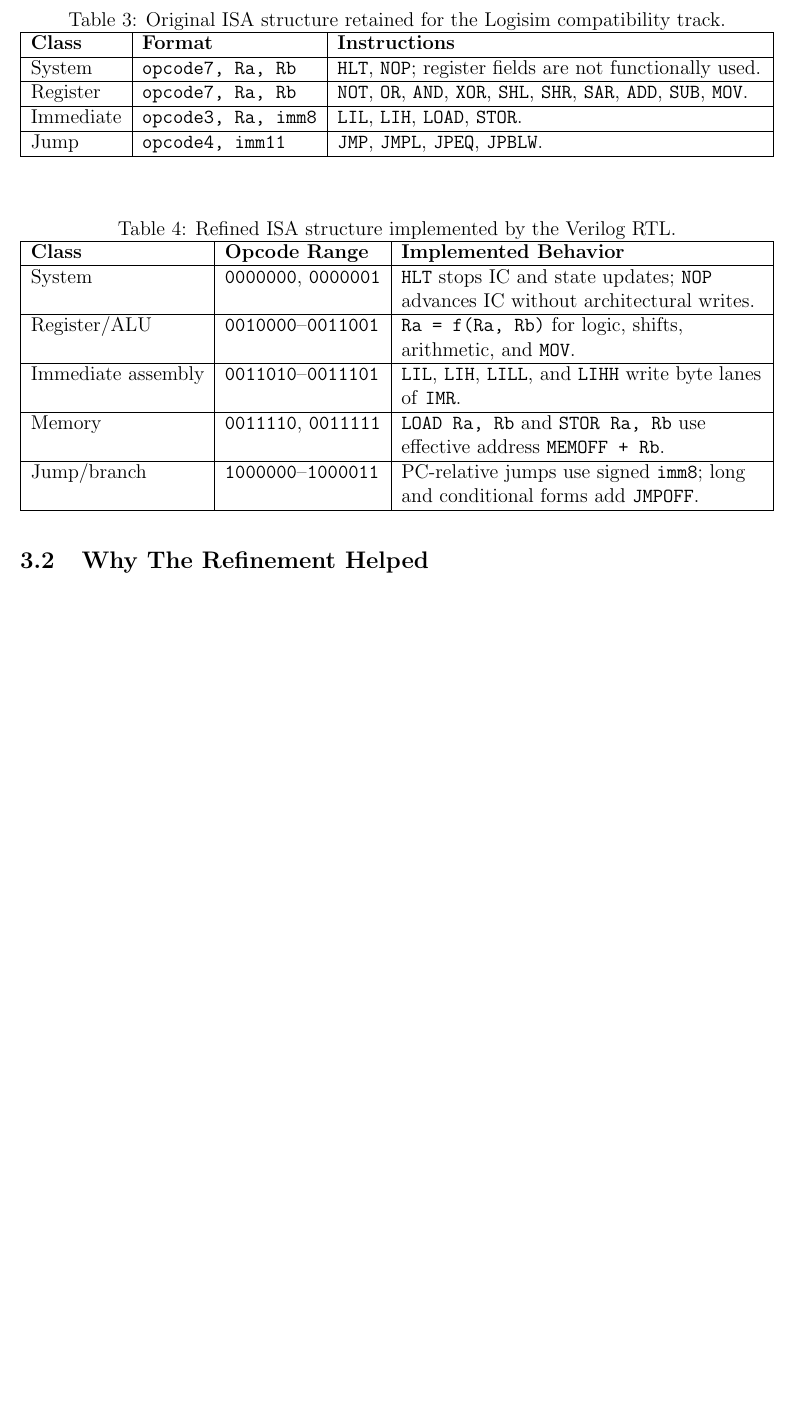
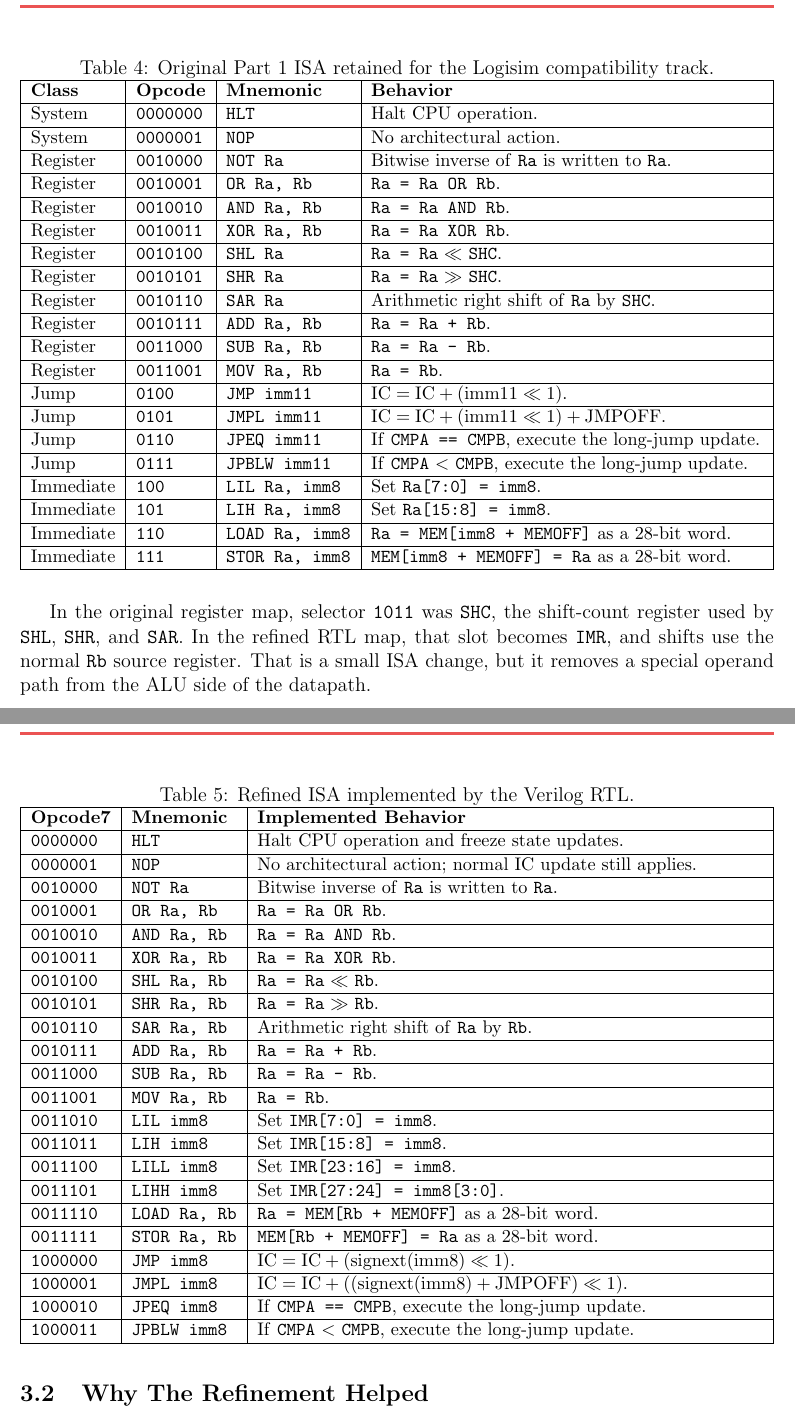
Before and after one commit to IsmailAlrida/amb-processor, a LaTeX paper (docs/report/report.tex): part of page 4 of 12 before the commit and two parts of pages 5 and 6 of 14 after it, the two joined at a grey line, cut so that both start at the same text, the shorter picture padded with empty space. Compiled offline with pdfLaTeX.

Commit message:
updated stuff

```diff
--- a/docs/report/report.tex
+++ b/docs/report/report.tex
@@ -211,11 +211,6 @@ Memory addressing also changed. The older ISA used \texttt{MEMOFF + imm8} for \t
 
 \begin{table}[H]
 \centering
-\caption{Original ISA structure retained for the Logisim compatibility track.}
-\begin{tabularx}{\linewidth}{|l|l|Y|}
+\caption{Instruction-format change from the original ISA to the RTL-facing ISA.}
+\begin{tabularx}{\linewidth}{|l|Y|Y|}
 \hline
-\textbf{Class} & \textbf{Format} & \textbf{Instructions} \\ \hline
-System & \texttt{opcode7, Ra, Rb} & \texttt{HLT}, \texttt{NOP}; register fields are not functionally used. \\ \hline
-Register & \texttt{opcode7, Ra, Rb} & \texttt{NOT}, \texttt{OR}, \texttt{AND}, \texttt{XOR}, \texttt{SHL}, \texttt{SHR}, \texttt{SAR}, \texttt{ADD}, \texttt{SUB}, \texttt{MOV}. \\ \hline
-Immediate & \texttt{opcode3, Ra, imm8} & \texttt{LIL}, \texttt{LIH}, \texttt{LOAD}, \texttt{STOR}. \\ \hline
-Jump & \texttt{opcode4, imm11} & \texttt{JMP}, \texttt{JMPL}, \texttt{JPEQ}, \texttt{JPBLW}. \\ \hline
@@ -224,16 +224,68 @@ Jump & \texttt{opcode4, imm11} & \texttt{JMP}, \texttt{JMPL}, \texttt{JPEQ}, \te
 
 \begin{table}[H]
 \centering
-\caption{Refined ISA structure implemented by the Verilog RTL.}
+\small
+\caption{Original Part 1 ISA retained for the Logisim compatibility track.}
+\begin{tabularx}{\linewidth}{|l|l|l|Y|}
+\hline
+\textbf{Class} & \textbf{Opcode} & \textbf{Mnemonic} & \textbf{Behavior} \\ \hline
+System & \texttt{0000000} & \texttt{HLT} & Halt CPU operation. \\ \hline
+System & \texttt{0000001} & \texttt{NOP} & No architectural action. \\ \hline
+Register & \texttt{0010000} & \texttt{NOT Ra} & Bitwise inverse of \texttt{Ra} is written to \texttt{Ra}. \\ \hline
+Register & \texttt{0010001} & \texttt{OR Ra, Rb} & \texttt{Ra = Ra OR Rb}. \\ \hline
+Register & \texttt{0010010} & \texttt{AND Ra, Rb} & \texttt{Ra = Ra AND Rb}. \\ \hline
+Register & \texttt{0010011} & \texttt{XOR Ra, Rb} & \texttt{Ra = Ra XOR Rb}. \\ \hline
+Register & \texttt{0010100} & \texttt{SHL Ra} & \texttt{Ra = Ra} $\ll$ \texttt{SHC}. \\ \hline
+Register & \texttt{0010101} & \texttt{SHR Ra} & \texttt{Ra = Ra} $\gg$ \texttt{SHC}. \\ \hline
+Register & \texttt{0010110} & \texttt{SAR Ra} & Arithmetic right shift of \texttt{Ra} by \texttt{SHC}. \\ \hline
+Register & \texttt{0010111} & \texttt{ADD Ra, Rb} & \texttt{Ra = Ra + Rb}. \\ \hline
+Register & \texttt{0011000} & \texttt{SUB Ra, Rb} & \texttt{Ra = Ra - Rb}. \\ \hline
+Register & \texttt{0011001} & \texttt{MOV Ra, Rb} & \texttt{Ra = Rb}. \\ \hline
+Jump & \texttt{0100} & \texttt{JMP imm11} & $\mathrm{IC} = \mathrm{IC} + (\mathrm{imm11} \ll 1)$. \\ \hline
+Jump & \texttt{0101} & \texttt{JMPL imm11} & $\mathrm{IC} = \mathrm{IC} + (\mathrm{imm11} \ll 1) + \mathrm{JMPOFF}$. \\ \hline
+Jump & \texttt{0110} & \texttt{JPEQ imm11} & If \texttt{CMPA == CMPB}, execute the long-jump update. \\ \hline
+Jump & \texttt{0111} & \texttt{JPBLW imm11} & If \texttt{CMPA} $<$ \texttt{CMPB}, execute the long-jump update. \\ \hline
+Immediate & \texttt{100} & \texttt{LIL Ra, imm8} & Set \texttt{Ra[7:0] = imm8}. \\ \hline
+Immediate & \texttt{101} & \texttt{LIH Ra, imm8} & Set \texttt{Ra[15:8] = imm8}. \\ \hline
+Immediate & \texttt{110} & \texttt{LOAD Ra, imm8} & \texttt{Ra = MEM[imm8 + MEMOFF]} as a 28-bit word. \\ \hline
+Immediate & \texttt{111} & \texttt{STOR Ra, imm8} & \texttt{MEM[imm8 + MEMOFF] = Ra} as a 28-bit word. \\ \hline
+\end{tabularx}
+\label{tab:old_isa_full}
+\end{table}
+
+In the original register map, selector \texttt{1011} was \texttt{SHC}, the shift-count register used by \texttt{SHL}, \texttt{SHR}, and \texttt{SAR}. In the refined RTL map, that slot becomes \texttt{IMR}, and shifts use the normal \texttt{Rb} source register. That is a small ISA change, but it removes a special operand path from the ALU side of the datapath.
+
+\begin{table}[H]
+\centering
+\small
+\caption{Refined ISA implemented by the Verilog RTL.}
 \begin{tabularx}{\linewidth}{|l|l|Y|}
 \hline
-\textbf{Class} & \textbf{Opcode Range} & \textbf{Implemented Behavior} \\ \hline
-System & \texttt{0000000}, \texttt{0000001} & \texttt{HLT} stops IC and state updates; \texttt{NOP} advances IC without architectural writes. \\ \hline
-Register/ALU & \texttt{0010000}--\texttt{0011001} & \texttt{Ra = f(Ra, Rb)} for logic, shifts, arithmetic, and \texttt{MOV}. \\ \hline
-Immediate assembly & \texttt{0011010}--\texttt{0011101} & \texttt{LIL}, \texttt{LIH}, \texttt{LILL}, and \texttt{LIHH} write byte lanes of \texttt{IMR}. \\ \hline
-Memory & \texttt{0011110}, \texttt{0011111} & \texttt{LOAD Ra, Rb} and \texttt{STOR Ra, Rb} use effective address \texttt{MEMOFF + Rb}. \\ \hline
-Jump/branch & \texttt{1000000}--\texttt{1000011} & PC-relative jumps use signed \texttt{imm8}; long and conditional forms add \texttt{JMPOFF}. \\ \hline
+\textbf{Opcode7} & \textbf{Mnemonic} & \textbf{Implemented Behavior} \\ \hline
+\texttt{0000000} & \texttt{HLT} & Halt CPU operation and freeze state updates. \\ \hline
+\texttt{0000001} & \texttt{NOP} & No architectural action; normal IC update still applies. \\ \hline
+\texttt{0010000} & \texttt{NOT Ra} & Bitwise inverse of \texttt{Ra} is written to \texttt{Ra}. \\ \hline
+\texttt{0010001} & \texttt{OR Ra, Rb} & \texttt{Ra = Ra OR Rb}. \\ \hline
+\texttt{0010010} & \texttt{AND Ra, Rb} & \texttt{Ra = Ra AND Rb}. \\ \hline
+\texttt{0010011} & \texttt{XOR Ra, Rb} & \texttt{Ra = Ra XOR Rb}. \\ \hline
+\texttt{0010100} & \texttt{SHL Ra, Rb} & \texttt{Ra = Ra} $\ll$ \texttt{Rb}. \\ \hline
+\texttt{0010101} & \texttt{SHR Ra, Rb} & \texttt{Ra = Ra} $\gg$ \texttt{Rb}. \\ \hline
+\texttt{0010110} & \texttt{SAR Ra, Rb} & Arithmetic right shift of \texttt{Ra} by \texttt{Rb}. \\ \hline
+\texttt{0010111} & \texttt{ADD Ra, Rb} & \texttt{Ra = Ra + Rb}. \\ \hline
+\texttt{0011000} & \texttt{SUB Ra, Rb} & \texttt{Ra = Ra - Rb}. \\ \hline
+\texttt{0011001} & \texttt{MOV Ra, Rb} & \texttt{Ra = Rb}. \\ \hline
+\texttt{0011010} & \texttt{LIL imm8} & Set \texttt{IMR[7:0] = imm8}. \\ \hline
+\texttt{0011011} & \texttt{LIH imm8} & Set \texttt{IMR[15:8] = imm8}. \\ \hline
+\texttt{0011100} & \texttt{LILL imm8} & Set \texttt{IMR[23:16] = imm8}. \\ \hline
+\texttt{0011101} & \texttt{LIHH imm8} & Set \texttt{IMR[27:24] = imm8[3:0]}. \\ \hline
+\texttt{0011110} & \texttt{LOAD Ra, Rb} & \texttt{Ra = MEM[Rb + MEMOFF]} as a 28-bit word. \\ \hline
+\texttt{0011111} & \texttt{STOR Ra, Rb} & \texttt{MEM[Rb + MEMOFF] = Ra} as a 28-bit word. \\ \hline
+\texttt{1000000} & \texttt{JMP imm8} & $\mathrm{IC} = \mathrm{IC} + (\operatorname{signext}(\mathrm{imm8}) \ll 1)$. \\ \hline
+\texttt{1000001} & \texttt{JMPL imm8} & $\mathrm{IC} = \mathrm{IC} + ((\operatorname{signext}(\mathrm{imm8}) + \mathrm{JMPOFF}) \ll 1)$. \\ \hline
+\texttt{1000010} & \texttt{JPEQ imm8} & If \texttt{CMPA == CMPB}, execute the long-jump update. \\ \hline
+\texttt{1000011} & \texttt{JPBLW imm8} & If \texttt{CMPA} $<$ \texttt{CMPB}, execute the long-jump update. \\ \hline
 \end{tabularx}
+\label{tab:new_isa_full}
 \end{table}
 
 \subsection{Why The Refinement Helped}
```
Also changed, not shown: docs/report/report.tex (7 more changed lines).
